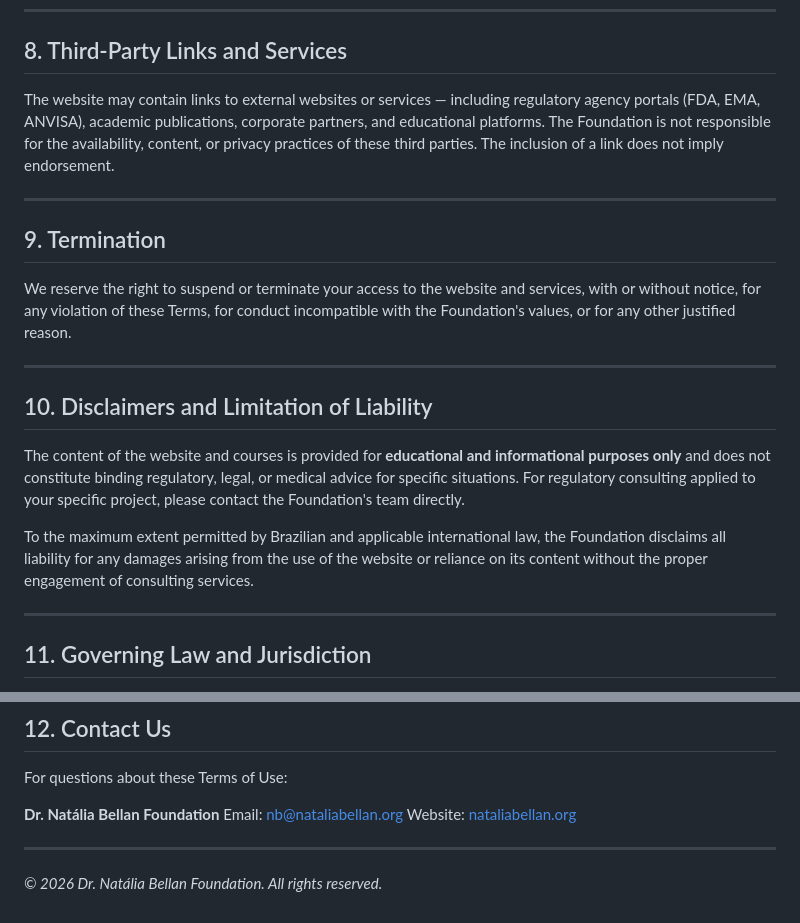
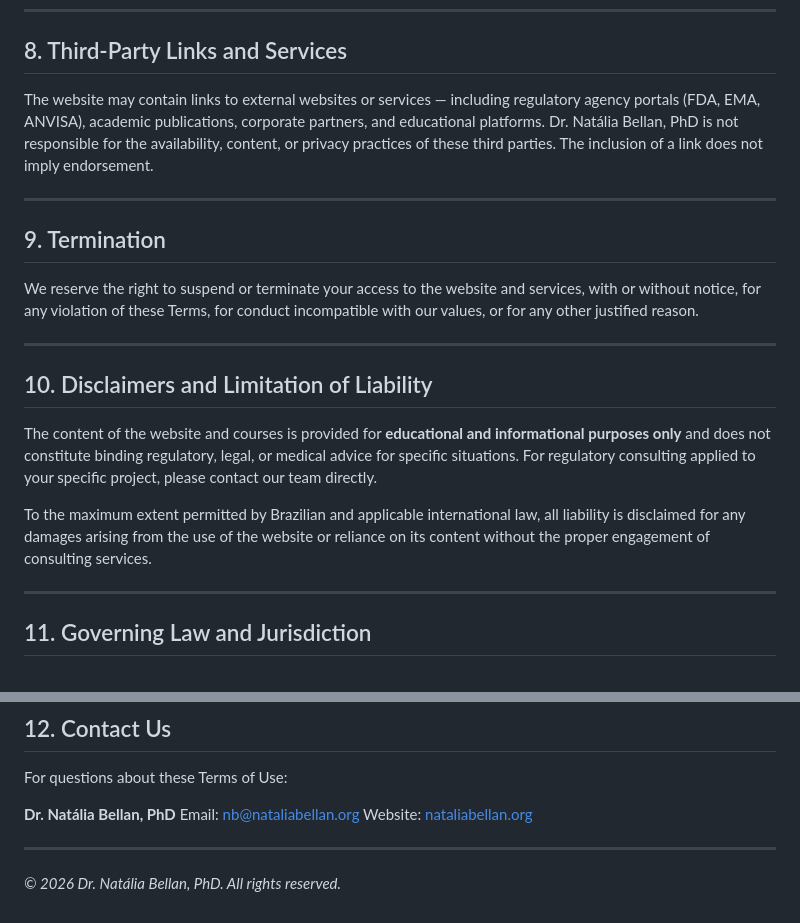
Before and after one commit to app-algoritmo/nataliabellan, a Markdown page: terms-of-use.md, 2 parts joined by grey strips. Drawn GitHub-style.

```diff
--- a/terms-of-use.md
+++ b/terms-of-use.md
@@ -94,21 +94,21 @@ For refund inquiries, please contact [nb@nataliabellan.org](mailto:nb@nataliabel
 
 ## 8. Third-Party Links and Services
 
-The website may contain links to external websites or services — including regulatory agency portals (FDA, EMA, ANVISA), academic publications, corporate partners, and educational platforms. The Foundation is not responsible for the availability, content, or privacy practices of these third parties. The inclusion of a link does not imply endorsement.
+The website may contain links to external websites or services — including regulatory agency portals (FDA, EMA, ANVISA), academic publications, corporate partners, and educational platforms. Dr. Natália Bellan, PhD is not responsible for the availability, content, or privacy practices of these third parties. The inclusion of a link does not imply endorsement.
 
 ---
 
 ## 9. Termination
 
-We reserve the right to suspend or terminate your access to the website and services, with or without notice, for any violation of these Terms, for conduct incompatible with the Foundation's values, or for any other justified reason.
+We reserve the right to suspend or terminate your access to the website and services, with or without notice, for any violation of these Terms, for conduct incompatible with our values, or for any other justified reason.
 
 ---
 
 ## 10. Disclaimers and Limitation of Liability
 
-The content of the website and courses is provided for **educational and informational purposes only** and does not constitute binding regulatory, legal, or medical advice for specific situations. For regulatory consulting applied to your specific project, please contact the Foundation's team directly.
+The content of the website and courses is provided for **educational and informational purposes only** and does not constitute binding regulatory, legal, or medical advice for specific situations. For regulatory consulting applied to your specific project, please contact our team directly.
 
-To the maximum extent permitted by Brazilian and applicable international law, the Foundation disclaims all liability for any damages arising from the use of the website or reliance on its content without the proper engagement of consulting services.
+To the maximum extent permitted by Brazilian and applicable international law, all liability is disclaimed for any damages arising from the use of the website or reliance on its content without the proper engagement of consulting services.
 
 ---
 
@@ -122,10 +122,10 @@ These Terms are governed by the laws of the Federative Republic of Brazil, in pa
 
 For questions about these Terms of Use:
 
-**Dr. Natália Bellan Foundation**
+**Dr. Natália Bellan, PhD**
 Email: [nb@nataliabellan.org](mailto:nb@nataliabellan.org)
 Website: [nataliabellan.org](https://nataliabellan.org)
 
 ---
 
-*© 2026 Dr. Natália Bellan Foundation. All rights reserved.*
+*© 2026 Dr. Natália Bellan, PhD. All rights reserved.*
```
Also changed, not shown: other parts of terms-of-use.md (+11 -11 lines).
